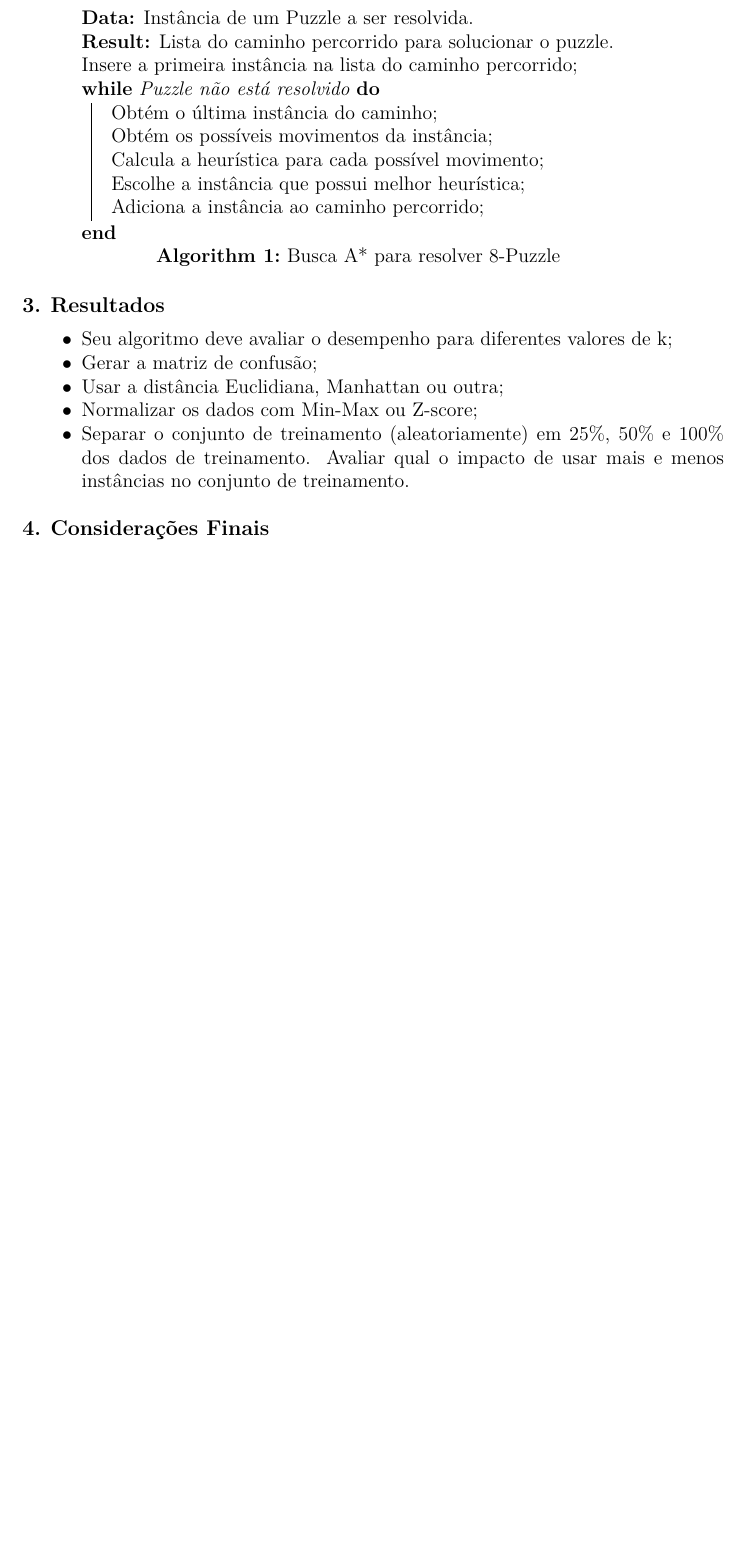
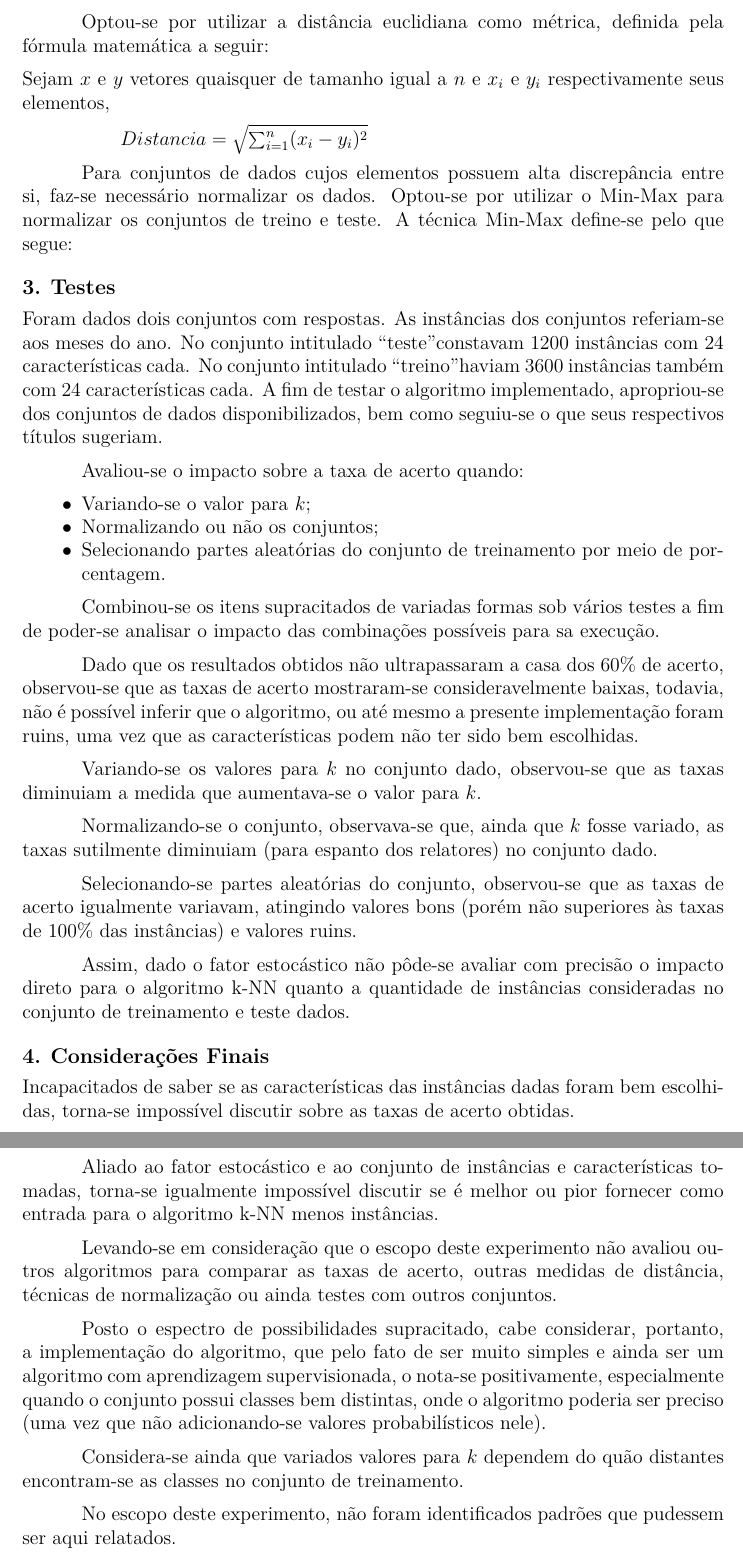
Before and after one commit to marcocmm/knn, a LaTeX document (relatorio.tex): part of page 3 of 3 before the commit and two parts of pages 4 and 5 of 5 after it, the two joined at a grey line, cut at the place of the change, the shorter picture padded with empty space. The pictures show the PDF file relatorio.pdf that the author committed with the source.

```diff
--- a/relatorio.tex
+++ b/relatorio.tex
@@ -55,10 +57,3 @@
 		\begin{algorithm}[H]
 			\KwData{Conjunto de testes}
 			\KwResult{Matriz de confusão}
-			Insere a primeira instância na lista do caminho percorrido\;
-			\While{Puzzle não está resolvido}{
-				Obtém o última instância do caminho\;
-				Obtém os possíveis movimentos da instância\;
-				Calcula a heurística para cada possível movimento\;
-				Escolhe a instância que possui melhor heurística\;
-				Adiciona a instância ao caminho percorrido\;
@@ -95,20 +89,53 @@
 		\end{landscape}
 		\restoregeometry
 
-	\section{Teste}\label{sec:testes}
+		Optou-se por utilizar a distância euclidiana como métrica, definida pela fórmula matemática a seguir:
+
+		\noindent Sejam $x$ e $y$ vetores quaisquer de tamanho igual a $n$ e $x_{i}$ e $y_{i}$ respectivamente seus elementos,
+
+		\quad\quad $Distancia = \sqrt{\sum_{i=1}^{n}(x_i - y_i)^2}$
+
+		Para conjuntos de dados cujos elementos possuem alta discrepância entre si, faz-se necessário normalizar os dados. Optou-se por utilizar o Min-Max para normalizar os conjuntos de treino e teste. A técnica Min-Max define-se pelo que segue:
+
+
+	\section{Testes}\label{sec:testes}
+
+		Foram dados dois conjuntos com respostas. As instâncias dos conjuntos referiam-se aos meses do ano. No conjunto intitulado ``teste" constavam 1200 instâncias com 24 características cada. No conjunto intitulado ``treino" haviam 3600 instâncias também com 24 características cada. A fim de testar o algoritmo implementado, apropriou-se dos conjuntos de dados disponibilizados, bem como seguiu-se o que seus respectivos títulos sugeriam.
+
+		Avaliou-se o impacto sobre a taxa de acerto quando:
 
 		\begin{itemize}
-			\item Seu algoritmo deve avaliar o desempenho para diferentes valores de k;
-			\item Gerar a matriz de confusão;
-			\item Usar a distância Euclidiana, Manhattan ou outra;
-			\item Normalizar os dados com Min-Max ou Z-score;
-			\item Separar o conjunto de treinamento (aleatoriamente) em 25\%, 50\% e 100\% dos dados de treinamento. Avaliar qual o impacto de usar mais e menos instâncias no conjunto de treinamento.
+			\item Variando-se o valor para $k$;
+			\item Normalizando ou não os conjuntos;
+			\item Selecionando partes aleatórias do conjunto de treinamento por meio de porcentagem.
 		\end{itemize}
 
+		Combinou-se os itens supracitados de variadas formas sob vários testes a fim de poder-se analisar o impacto das combinações possíveis para sa execução.
+
+		Dado que os resultados obtidos não ultrapassaram a casa dos 60\% de acerto, observou-se que as taxas de acerto
+		mostraram-se consideravelmente baixas, todavia, não é possível inferir que o algoritmo, ou até mesmo a presente implementação foram ruins, uma vez que as características podem não ter sido bem escolhidas.
+
+		Variando-se os valores para $k$ no conjunto dado, observou-se que as taxas diminuiam a medida que aumentava-se o valor para $k$.
+
+		Normalizando-se o conjunto, observava-se que, ainda que $k$ fosse variado, as taxas sutilmente diminuiam (para espanto dos relatores) no conjunto dado.
+
+		Selecionando-se partes aleatórias do conjunto, observou-se que as taxas de acerto igualmente variavam, atingindo valores bons (porém não superiores às taxas de 100\% das instâncias) e valores ruins.
+
+		Assim, dado o fator estocástico não pôde-se avaliar com precisão o impacto direto para o algoritmo k-NN quanto a quantidade de instâncias consideradas no conjunto de treinamento e teste dados.
 
 	\section{Considerações Finais}\label{sec:consideracoesFinais}
 
+		Incapacitados de saber se as características das instâncias dadas foram bem escolhidas, torna-se impossível discutir sobre as taxas de acerto obtidas.
 
+		Aliado ao fator estocástico e ao conjunto de instâncias e características tomadas, torna-se igualmente impossível discutir se é melhor ou pior fornecer como entrada para o algoritmo k-NN menos instâncias.
+
+		Levando-se em consideração que o escopo deste experimento não avaliou outros algoritmos para comparar as taxas de acerto, outras medidas de distância, técnicas de normalização ou ainda testes com outros conjuntos.
+
+		Posto o espectro de possibilidades supracitado, cabe considerar, portanto, a implementação do algoritmo, que pelo fato de ser muito simples e ainda ser um algoritmo com aprendizagem supervisionada, o nota-se positivamente, especialmente quando o conjunto possui classes bem distintas, onde o algoritmo poderia ser preciso (uma vez que não adicionando-se valores probabilísticos nele).
+
+		Considera-se ainda que variados valores para $k$ dependem do quão distantes encontram-se as classes no conjunto de treinamento.
+
+		No escopo deste experimento, não foram identificados padrões que pudessem ser aqui relatados.
 
 	\section{Referências}\label{sec:referencias}
 
```
Also changed, not shown: classDiagram.png, distance.pdf (deleted), normalization.pdf (deleted), relatorio.pdf, relatorio.tex (31 more changed lines), 10 other files.
